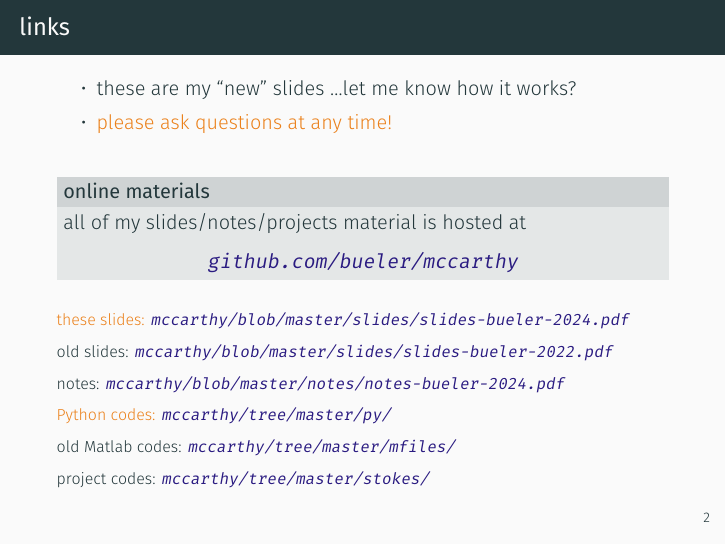
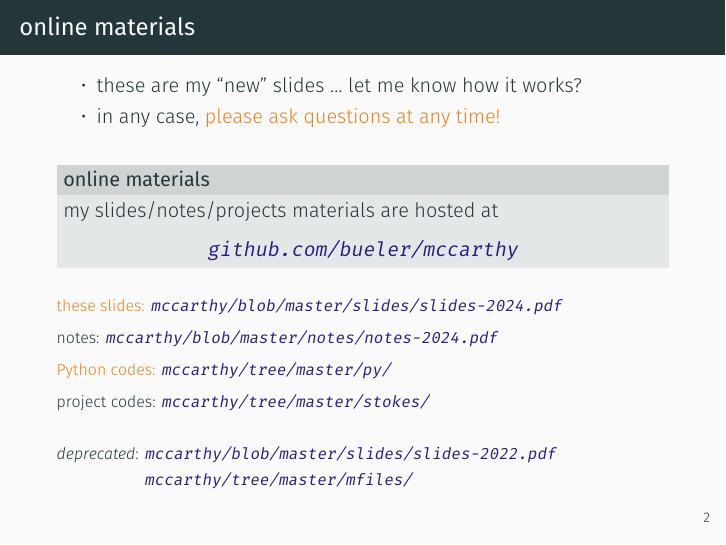
Before and after one commit to bueler/mccarthy, LaTeX slides (slides/slides.tex): page 3 of 36. Compiled offline with XeLaTeX.

Commit message:
simpler links, clearer README

```diff
--- a/slides/slides.tex
+++ b/slides/slides.tex
@@ -54,11 +54,11 @@
   \tableofcontents
 \end{frame}
 
-\begin{frame}{links}
+\begin{frame}{online materials}
 
 \begin{itemize}
-\item these are my ``new'' slides \dots let me know how it works?
-\item \alert{please ask questions at any time!}
+\item these are my ``new'' slides \dots\xspace let me know how it works?
+\item in any case, \alert{please ask questions at any time!}
 \end{itemize}
 
 \bigskip
@@ -66,7 +66,7 @@
 \metroset{block=fill}
 \begin{block}{online materials}
 
-all of my slides/notes/projects material is hosted at
+my slides/notes/projects materials are hosted at
 
 \medskip
 \centerline{\href{https://github.com/bueler/mccarthy}{\texttt{github.com/bueler/mccarthy}}}
@@ -74,18 +74,19 @@
 
 \medskip
 {\footnotesize
-\alert{these slides:} {\footnotesize \href{https://github.com/bueler/mccarthy/blob/master/slides/slides-bueler-2024.pdf}{\texttt{mccarthy/blob/master/slides/slides-bueler-2024.pdf}}}
+\alert{these slides:} {\footnotesize \href{https://github.com/bueler/mccarthy/blob/master/slides/slides-2024.pdf}{\texttt{mccarthy/blob/master/slides/slides-2024.pdf}}}
 
-old slides: {\footnotesize \href{https://github.com/bueler/mccarthy/blob/master/slides/slides-bueler-2022.pdf}{\texttt{mccarthy/blob/master/slides/slides-bueler-2022.pdf}}}
-
-notes: {\footnotesize \href{https://github.com/bueler/mccarthy/blob/master/notes/notes-bueler-2024.pdf}{\texttt{mccarthy/blob/master/notes/notes-bueler-2024.pdf}}}
+notes: {\footnotesize \href{https://github.com/bueler/mccarthy/blob/master/notes/notes-2024.pdf}{\texttt{mccarthy/blob/master/notes/notes-2024.pdf}}}
 
 \alert{Python codes:} {\footnotesize \href{https://github.com/bueler/mccarthy/tree/master/py}{\texttt{mccarthy/tree/master/py/}}}
 
-old Matlab codes: {\footnotesize \href{https://github.com/bueler/mccarthy/tree/master/mfiles}{\texttt{mccarthy/tree/master/mfiles/}}}
-
 project codes: {\footnotesize \href{https://github.com/bueler/mccarthy/tree/master/stokes}{\texttt{mccarthy/tree/master/stokes/}}}
 
+\bigskip
+\emph{deprecated}: {\footnotesize \href{https://github.com/bueler/mccarthy/blob/master/slides/slides-2022.pdf}{\texttt{mccarthy/blob/master/slides/slides-2022.pdf}}}
+
+\vspace{-2mm}
+\hspace{14.7mm} {\footnotesize \href{https://github.com/bueler/mccarthy/tree/master/mfiles}{\texttt{mccarthy/tree/master/mfiles/}}}
 }
 %\end{block}
 \end{frame}
```
Also changed, not shown: README.md, notes/notes-2022.pdf (renamed from notes/notes-bueler-2022.pdf), slides/slides.tex (3 more changed lines), 1 other file.
